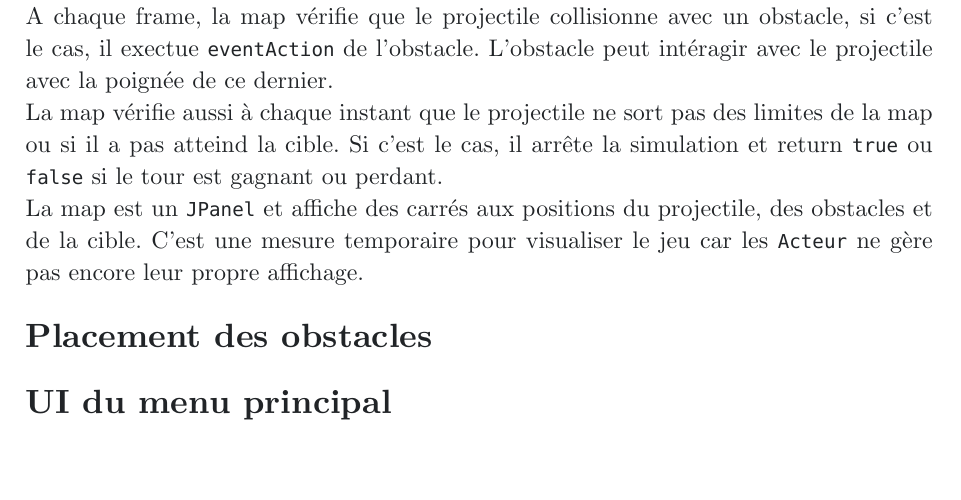
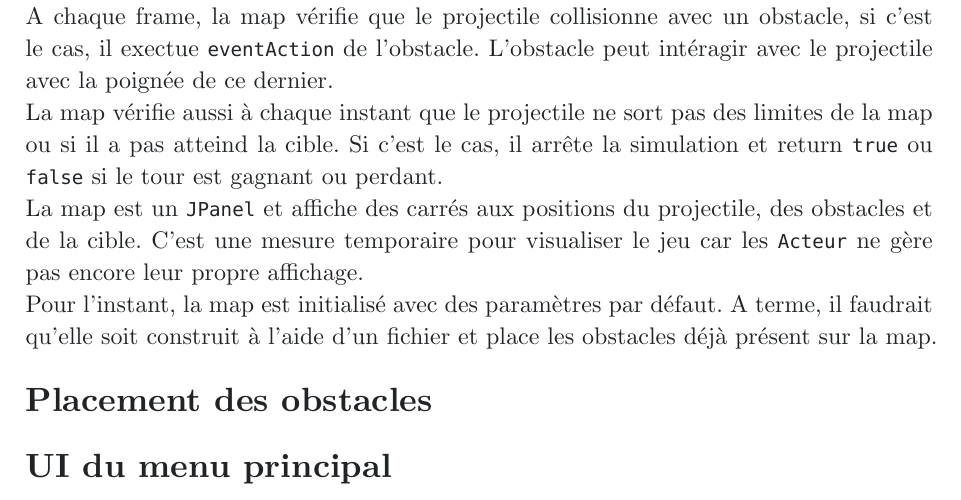
Before and after one commit to TooLoss/gravity-bot, a Typst document (doc/rapport2.typ): part of page 3 of 3, cut so that both start at the same text, the shorter picture padded with empty space. Compiled offline with Typst 0.15.

Commit message:
docs : amélioration doc itération 2

```diff
--- a/doc/rapport2.typ
+++ b/doc/rapport2.typ
@@ -100,7 +100,10 @@ de la map ou si il a pas atteind la cible. Si c'est le cas, il arrête la
 simulation et return `true` ou `false` si le tour est gagnant ou perdant. \
 La map est un `JPanel` et affiche des carrés aux positions du projectile, des
 obstacles et de la cible. C'est une mesure temporaire pour visualiser le jeu car
-les `Acteur` ne gère pas encore leur propre affichage.
+les `Acteur` ne gère pas encore leur propre affichage. \
+Pour l'instant, la map est initialisé avec des paramètres par défaut. A terme,
+il faudrait qu'elle soit construit à l'aide d'un fichier et place les obstacles
+déjà présent sur la map. \
 
 = Placement des obstacles
 
```
